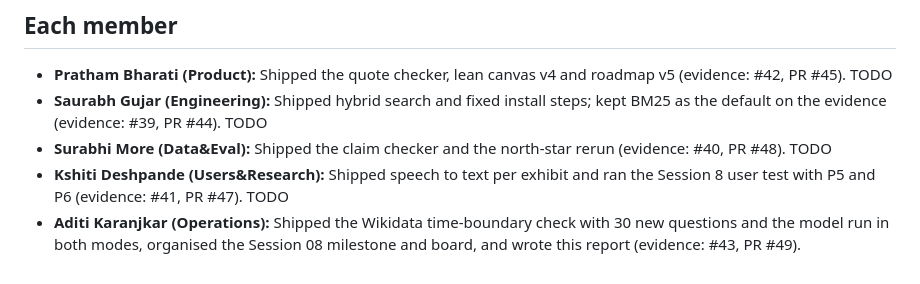
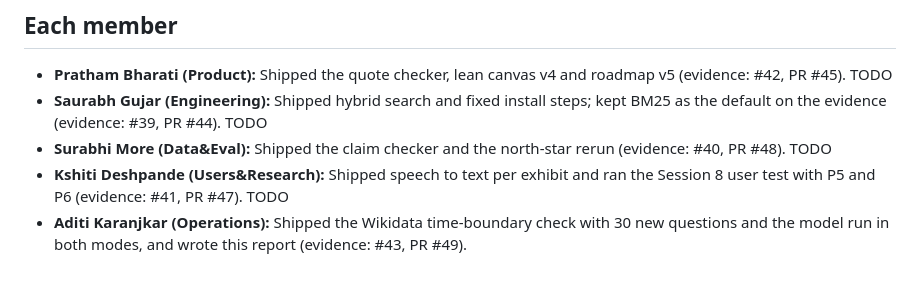
Before and after one commit to SurabhiMore/nlp-final-project, a Markdown page: reports/session08.md, the part around the change. Drawn GitHub-style.

Commit message:
Session 08 report: written on behalf of the team (#43)

```diff
--- a/reports/session08.md
+++ b/reports/session08.md
@@ -57,4 +57,4 @@ north_star:
 - **Saurabh Gujar (Engineering):** Shipped hybrid search and fixed install steps; kept BM25 as the default on the evidence (evidence: #39, PR #44). TODO
 - **Surabhi More (Data&Eval):** Shipped the claim checker and the north-star rerun (evidence: #40, PR #48). TODO
 - **Kshiti Deshpande (Users&Research):** Shipped speech to text per exhibit and ran the Session 8 user test with P5 and P6 (evidence: #41, PR #47). TODO
-- **Aditi Karanjkar (Operations):** Shipped the Wikidata time-boundary check with 30 new questions and the model run in both modes, organised the Session 08 milestone and board, and wrote this report (evidence: #43, PR #49).
+- **Aditi Karanjkar (Operations):** Shipped the Wikidata time-boundary check with 30 new questions and the model run in both modes, and wrote this report (evidence: #43, PR #49).
```
